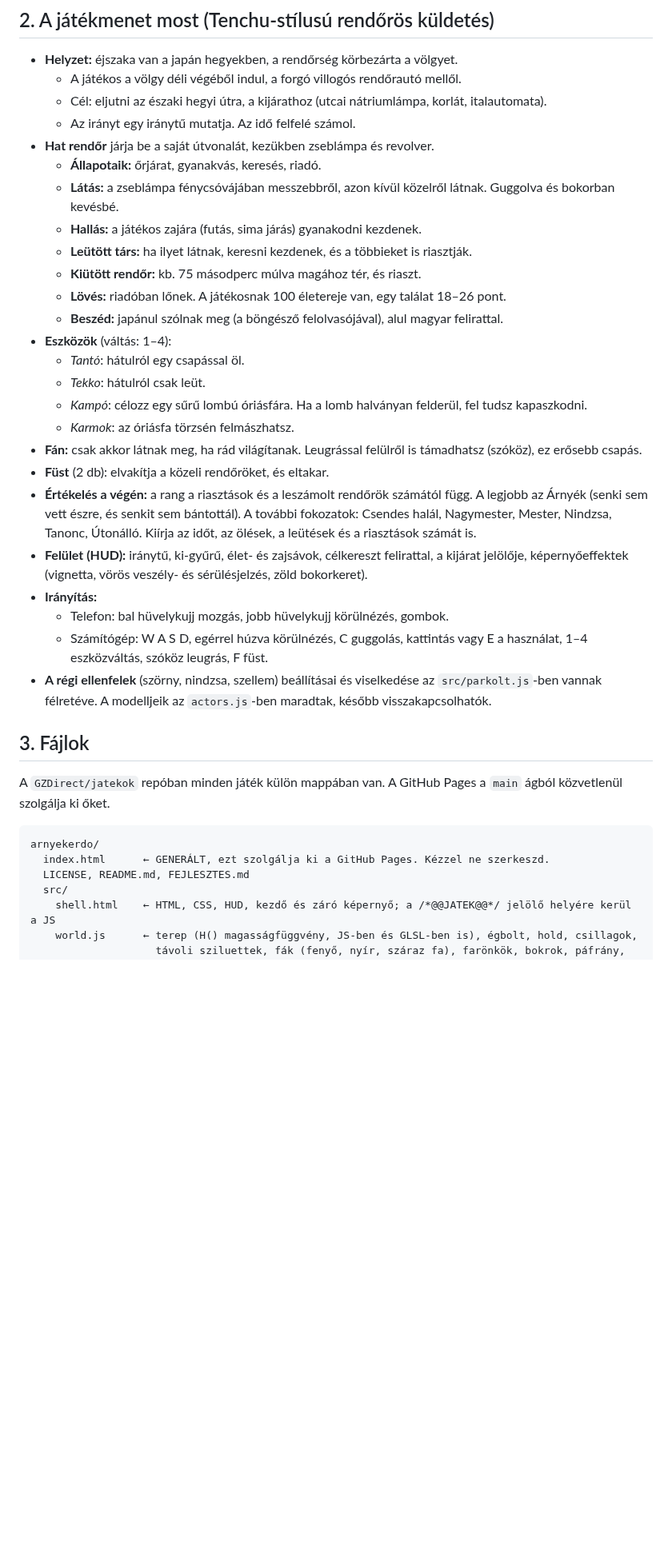
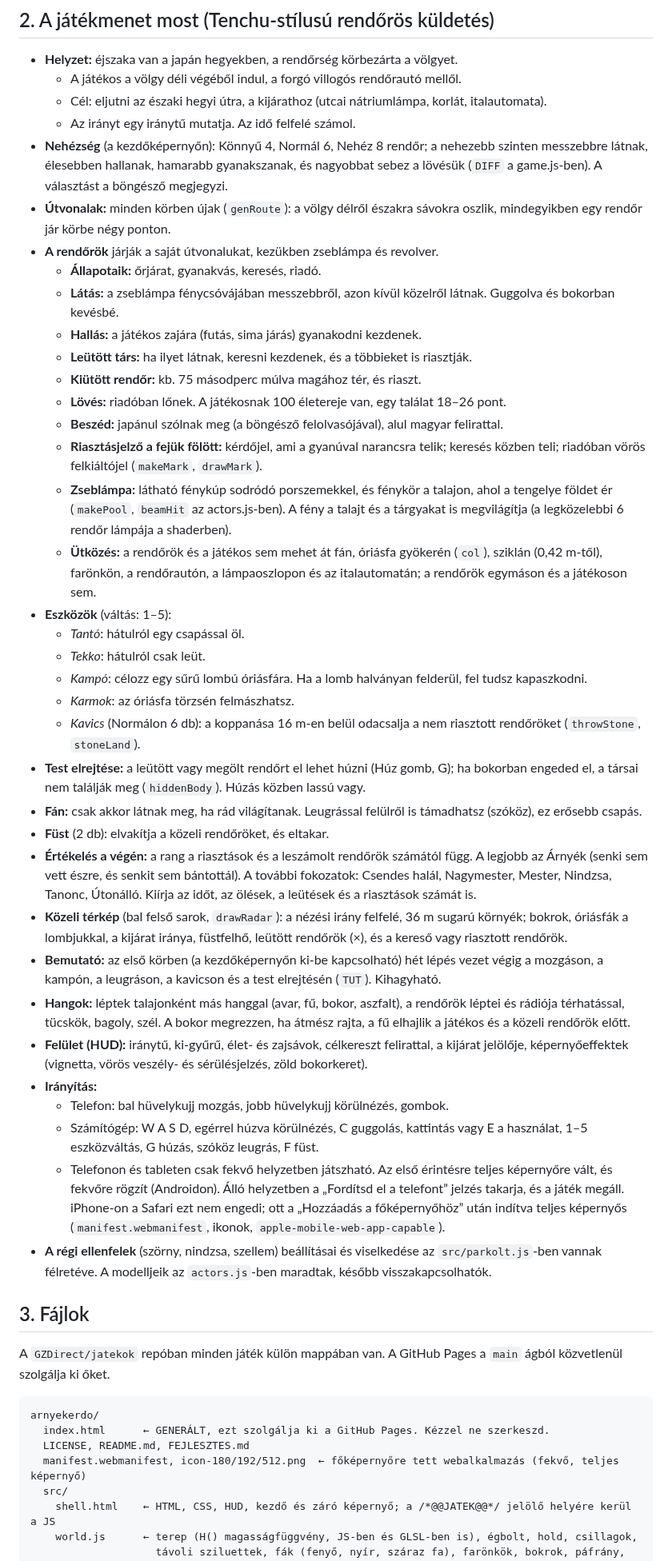
Before and after one commit to GZDirect/jatekok, a Markdown page: arnyekerdo/FEJLESZTES.md, the part around one of its changes. Shown at 80% size. GitHub-like rendering; blank space fills up the shorter version.

```diff
--- a/arnyekerdo/FEJLESZTES.md
+++ b/arnyekerdo/FEJLESZTES.md
@@ -15,7 +15,9 @@ Ez a leírás annak szól, aki (ember vagy Claude) a játékot tovább fejleszti
   - A játékos a völgy déli végéből indul, a forgó villogós rendőrautó mellől.
   - Cél: eljutni az északi hegyi útra, a kijárathoz (utcai nátriumlámpa, korlát, italautomata).
   - Az irányt egy iránytű mutatja. Az idő felfelé számol.
-- **Hat rendőr** járja be a saját útvonalát, kezükben zseblámpa és revolver.
+- **Nehézség** (a kezdőképernyőn): Könnyű 4, Normál 6, Nehéz 8 rendőr; a nehezebb szinten messzebbre látnak, élesebben hallanak, hamarabb gyanakszanak, és nagyobbat sebez a lövésük (`DIFF` a game.js-ben). A választást a böngésző megjegyzi.
+- **Útvonalak:** minden körben újak (`genRoute`): a völgy délről északra sávokra oszlik, mindegyikben egy rendőr jár körbe négy ponton.
+- **A rendőrök** járják a saját útvonalukat, kezükben zseblámpa és revolver.
   - **Állapotaik:** őrjárat, gyanakvás, keresés, riadó.
   - **Látás:** a zseblámpa fénycsóvájában messzebbről, azon kívül közelről látnak. Guggolva és bokorban kevésbé.
   - **Hallás:** a játékos zajára (futás, sima járás) gyanakodni kezdenek.
@@ -23,18 +25,27 @@ Ez a leírás annak szól, aki (ember vagy Claude) a játékot tovább fejleszti
   - **Kiütött rendőr:** kb. 75 másodperc múlva magához tér, és riaszt.
   - **Lövés:** riadóban lőnek. A játékosnak 100 életereje van, egy találat 18–26 pont.
   - **Beszéd:** japánul szólnak meg (a böngésző felolvasójával), alul magyar felirattal.
-- **Eszközök** (váltás: 1–4):
+  - **Riasztásjelző a fejük fölött:** kérdőjel, ami a gyanúval narancsra telik; keresés közben teli; riadóban vörös felkiáltójel (`makeMark`, `drawMark`).
+  - **Zseblámpa:** látható fénykúp sodródó porszemekkel, és fénykör a talajon, ahol a tengelye földet ér (`makePool`, `beamHit` az actors.js-ben). A fény a talajt és a tárgyakat is megvilágítja (a legközelebbi 6 rendőr lámpája a shaderben).
+  - **Ütközés:** a rendőrök és a játékos sem mehet át fán, óriásfa gyökerén (`col`), sziklán (0,42 m-től), farönkön, a rendőrautón, a lámpaoszlopon és az italautomatán; a rendőrök egymáson és a játékoson sem.
+- **Eszközök** (váltás: 1–5):
   - *Tantó*: hátulról egy csapással öl.
   - *Tekko*: hátulról csak leüt.
   - *Kampó*: célozz egy sűrű lombú óriásfára. Ha a lomb halványan felderül, fel tudsz kapaszkodni.
   - *Karmok*: az óriásfa törzsén felmászhatsz.
+  - *Kavics* (Normálon 6 db): a koppanása 16 m-en belül odacsalja a nem riasztott rendőröket (`throwStone`, `stoneLand`).
+- **Test elrejtése:** a leütött vagy megölt rendőrt el lehet húzni (Húz gomb, G); ha bokorban engeded el, a társai nem találják meg (`hiddenBody`). Húzás közben lassú vagy.
 - **Fán:** csak akkor látnak meg, ha rád világítanak. Leugrással felülről is támadhatsz (szóköz), ez erősebb csapás.
 - **Füst** (2 db): elvakítja a közeli rendőröket, és eltakar.
 - **Értékelés a végén:** a rang a riasztások és a leszámolt rendőrök számától függ. A legjobb az Árnyék (senki sem vett észre, és senkit sem bántottál). A további fokozatok: Csendes halál, Nagymester, Mester, Nindzsa, Tanonc, Útonálló. Kiírja az időt, az ölések, a leütések és a riasztások számát is.
+- **Közeli térkép** (bal felső sarok, `drawRadar`): a nézési irány felfelé, 36 m sugarú környék; bokrok, óriásfák a lombjukkal, a kijárat iránya, füstfelhő, leütött rendőrök (×), és a kereső vagy riasztott rendőrök.
+- **Bemutató:** az első körben (a kezdőképernyőn ki-be kapcsolható) hét lépés vezet végig a mozgáson, a kampón, a leugráson, a kavicson és a test elrejtésén (`TUT`). Kihagyható.
+- **Hangok:** léptek talajonként más hanggal (avar, fű, bokor, aszfalt), a rendőrök léptei és rádiója térhatással, tücskök, bagoly, szél. A bokor megrezzen, ha átmész rajta, a fű elhajlik a játékos és a közeli rendőrök előtt.
 - **Felület (HUD):** iránytű, ki-gyűrű, élet- és zajsávok, célkereszt felirattal, a kijárat jelölője, képernyőeffektek (vignetta, vörös veszély- és sérülésjelzés, zöld bokorkeret).
 - **Irányítás:**
   - Telefon: bal hüvelykujj mozgás, jobb hüvelykujj körülnézés, gombok.
-  - Számítógép: W A S D, egérrel húzva körülnézés, C guggolás, kattintás vagy E a használat, 1–4 eszközváltás, szóköz leugrás, F füst.
+  - Számítógép: W A S D, egérrel húzva körülnézés, C guggolás, kattintás vagy E a használat, 1–5 eszközváltás, G húzás, szóköz leugrás, F füst.
+  - Telefonon és tableten csak fekvő helyzetben játszható. Az első érintésre teljes képernyőre vált, és fekvőre rögzít (Androidon). Álló helyzetben a „Fordítsd el a telefont” jelzés takarja, és a játék megáll. iPhone-on a Safari ezt nem engedi; ott a „Hozzáadás a főképernyőhöz” után indítva teljes képernyős (`manifest.webmanifest`, ikonok, `apple-mobile-web-app-capable`).
 - **A régi ellenfelek** (szörny, nindzsa, szellem) beállításai és viselkedése az `src/parkolt.js`-ben vannak félretéve. A modelljeik az `actors.js`-ben maradtak, később visszakapcsolhatók.
 
 ## 3. Fájlok
@@ -45,6 +56,7 @@ A `GZDirect/jatekok` repóban minden játék külön mappában van. A GitHub Pag
 arnyekerdo/
   index.html      ← GENERÁLT, ezt szolgálja ki a GitHub Pages. Kézzel ne szerkeszd.
   LICENSE, README.md, FEJLESZTES.md
+  manifest.webmanifest, icon-180/192/512.png  ← főképernyőre tett webalkalmazás (fekvő, teljes képernyő)
   src/
     shell.html    ← HTML, CSS, HUD, kezdő és záró képernyő; a /*@@JATEK@@*/ jelölő helyére kerül a JS
     world.js      ← terep (H() magasságfüggvény, JS-ben és GLSL-ben is), égbolt, hold, csillagok,
```
Also changed, not shown: other parts of arnyekerdo/FEJLESZTES.md (+9 -6 lines), arnyekerdo/README.md (+1 -1 lines), arnyekerdo/icon-180.png (added), arnyekerdo/icon-192.png (added), arnyekerdo/icon-512.png (added), 8 other files.
